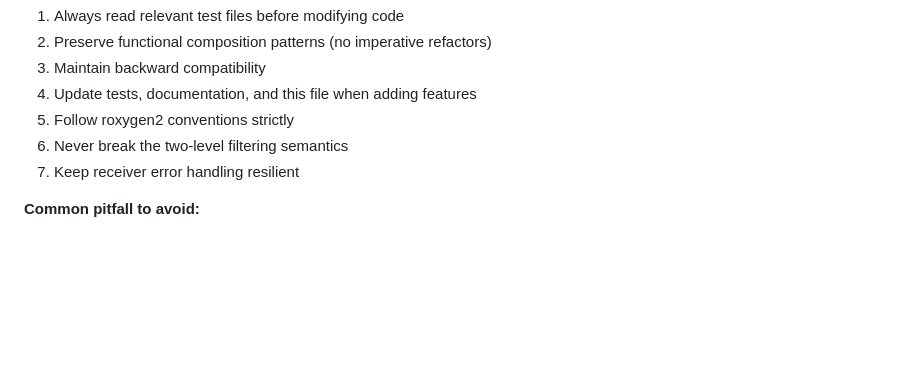
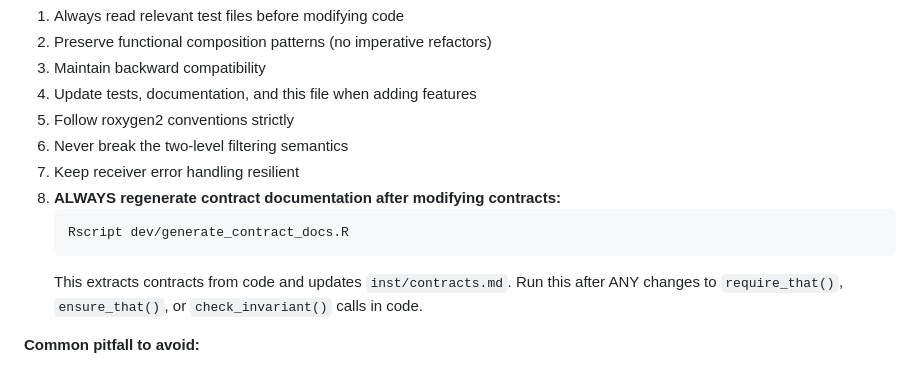
Before and after one commit to iqis/logthis, a Markdown page: CLAUDE.md, the part around the change. Rendered like a GitHub page; blank space fills up the shorter version.

Commit message:
docs: Add contract regeneration reminder to maintenance workflow
Added explicit reminder in CLAUDE.md "Maintenance Notes for AI Assistants"
to ALWAYS regenerate contract documentation after modifying contracts:

  Rscript dev/generate_contract_docs.R

This extracts contracts from R/*.R files and updates inst/contracts.md.
Must be run after ANY changes to require_that(), ensure_that(), or
check_invariant() calls in code.

**Why**: Ensures inst/contracts.md stays in sync with code (single
source of truth). Contract docs are auto-generated, never manually edited.

**Also present in**:
- inst/AI.md: "After Modifying Code" workflow
- notes/DOCUMENTATION_ARCHITECTURE.md: Maintenance checklist

🤖 Generated with [Claude Code](https://claude.com/claude-code)

Co-Authored-By: Claude <noreply@anthropic.com>

````diff
--- a/CLAUDE.md
+++ b/CLAUDE.md
@@ -1053,6 +1053,12 @@ devtools::test()
 5. Follow roxygen2 conventions strictly
 6. Never break the two-level filtering semantics
 7. Keep receiver error handling resilient
+8. **ALWAYS regenerate contract documentation after modifying contracts:**
+   ```bash
+   Rscript dev/generate_contract_docs.R
+   ```
+   This extracts contracts from code and updates `inst/contracts.md`.
+   Run this after ANY changes to `require_that()`, `ensure_that()`, or `check_invariant()` calls in code.
 
 **Common pitfall to avoid:**
 - Don't add side effects to logger functions (they must be pure except for receiver calls)
````
